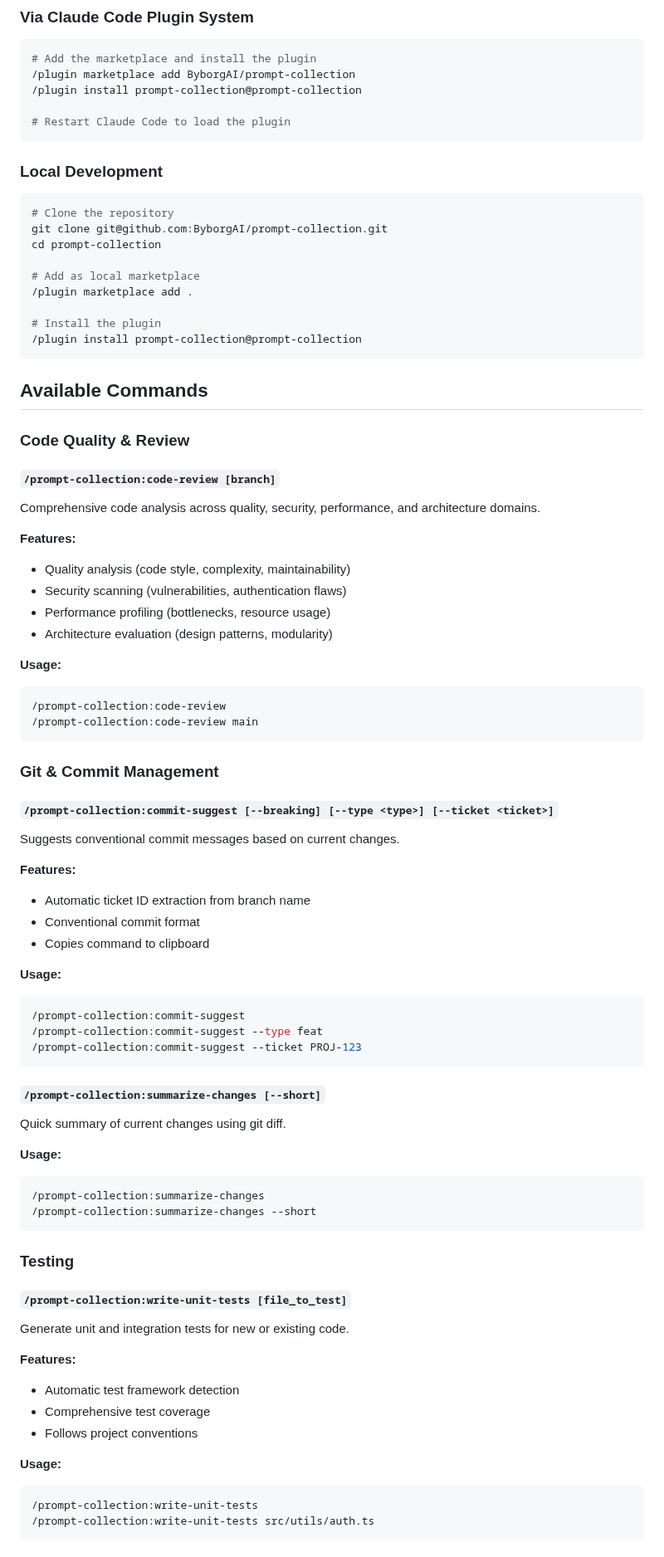
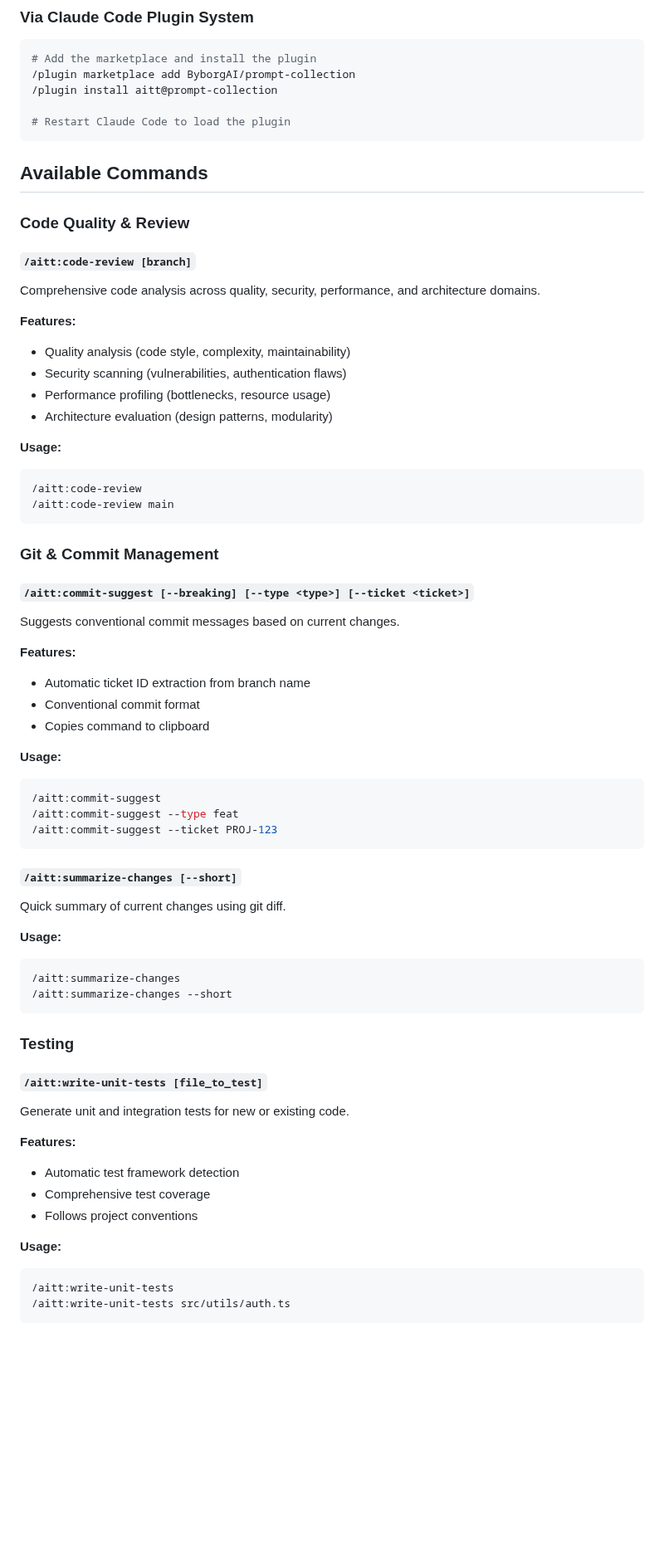
Before and after one commit to ByborgAI/prompt-collection, a Markdown page: README.md, the part around one of its changes. Shown at 83% size. Rendered like a GitHub page; blank space fills up the shorter version.

Commit message:
fix: Update plugin installation commands and standardize command prefixes

````diff
--- a/README.md
+++ b/README.md
@@ -18,30 +18,16 @@ Before installing this plugin, you must be authenticated with GitHub in your env
 ```bash
 # Add the marketplace and install the plugin
 /plugin marketplace add ByborgAI/prompt-collection
-/plugin install prompt-collection@prompt-collection
+/plugin install aitt@prompt-collection
 
 # Restart Claude Code to load the plugin
-```
-
-### Local Development
-
-```bash
-# Clone the repository
-git clone git@github.com:ByborgAI/prompt-collection.git
-cd prompt-collection
-
-# Add as local marketplace
-/plugin marketplace add .
-
-# Install the plugin
-/plugin install prompt-collection@prompt-collection
 ```
 
 ## Available Commands
 
 ### Code Quality & Review
 
-#### `/prompt-collection:code-review [branch]`
+#### `/aitt:code-review [branch]`
 Comprehensive code analysis across quality, security, performance, and architecture domains.
 
 **Features:**
@@ -52,13 +38,13 @@ Comprehensive code analysis across quality, security, performance, and architect
 
 **Usage:**
 ```bash
-/prompt-collection:code-review
-/prompt-collection:code-review main
+/aitt:code-review
+/aitt:code-review main
 ```
 
 ### Git & Commit Management
 
-#### `/prompt-collection:commit-suggest [--breaking] [--type <type>] [--ticket <ticket>]`
+#### `/aitt:commit-suggest [--breaking] [--type <type>] [--ticket <ticket>]`
 Suggests conventional commit messages based on current changes.
 
 **Features:**
@@ -68,23 +54,23 @@ Suggests conventional commit messages based on current changes.
 
 **Usage:**
 ```bash
-/prompt-collection:commit-suggest
-/prompt-collection:commit-suggest --type feat
-/prompt-collection:commit-suggest --ticket PROJ-123
+/aitt:commit-suggest
+/aitt:commit-suggest --type feat
+/aitt:commit-suggest --ticket PROJ-123
 ```
 
-#### `/prompt-collection:summarize-changes [--short]`
+#### `/aitt:summarize-changes [--short]`
 Quick summary of current changes using git diff.
 
 **Usage:**
 ```bash
-/prompt-collection:summarize-changes
-/prompt-collection:summarize-changes --short
+/aitt:summarize-changes
+/aitt:summarize-changes --short
 ```
 
 ### Testing
 
-#### `/prompt-collection:write-unit-tests [file_to_test]`
+#### `/aitt:write-unit-tests [file_to_test]`
 Generate unit and integration tests for new or existing code.
 
 **Features:**
@@ -94,7 +80,7 @@ Generate unit and integration tests for new or existing code.
 
 **Usage:**
 ```bash
-/prompt-collection:write-unit-tests
-/prompt-collection:write-unit-tests src/utils/auth.ts
+/aitt:write-unit-tests
+/aitt:write-unit-tests src/utils/auth.ts
 ```
 
````
Also changed, not shown: other parts of README.md (+8 -8 lines).
